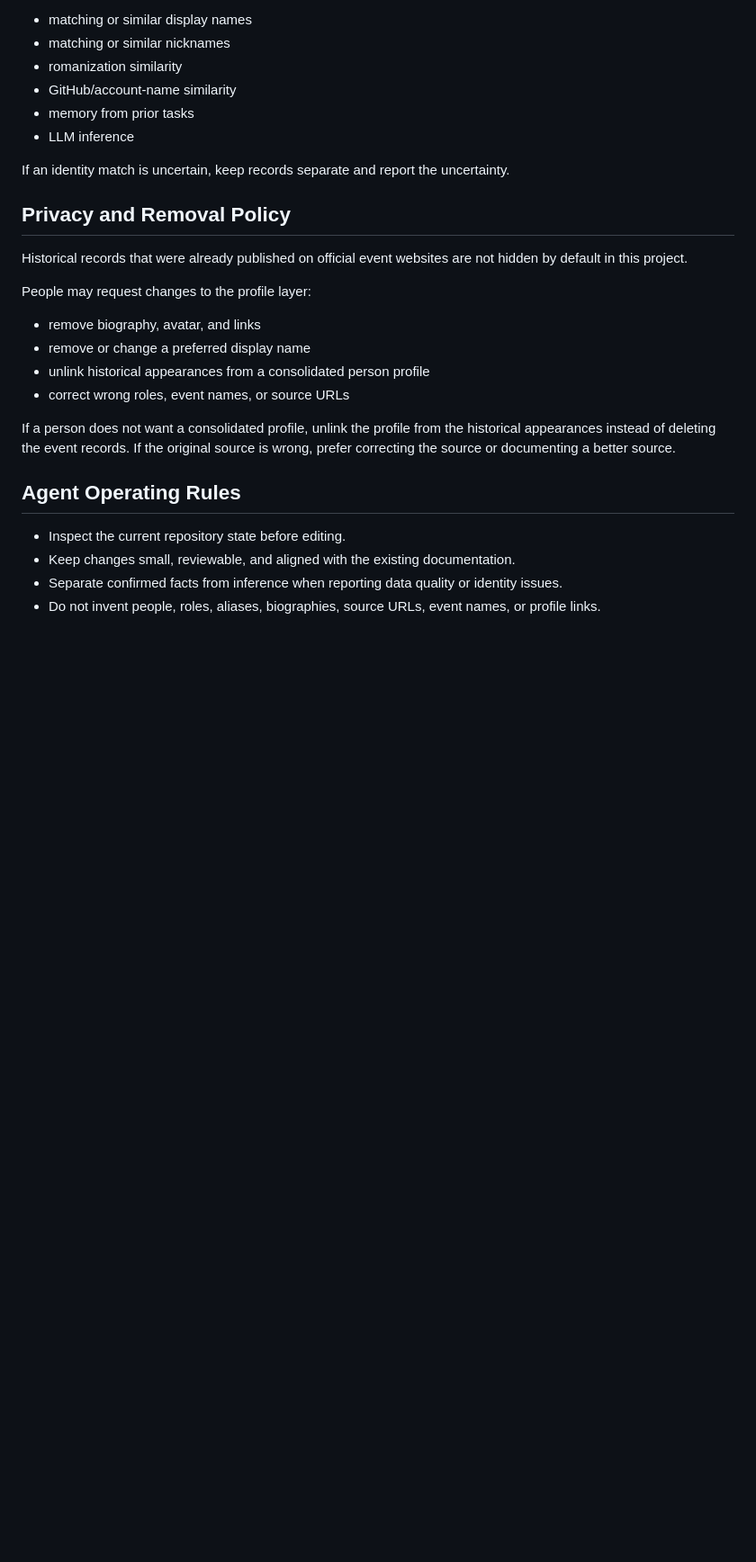
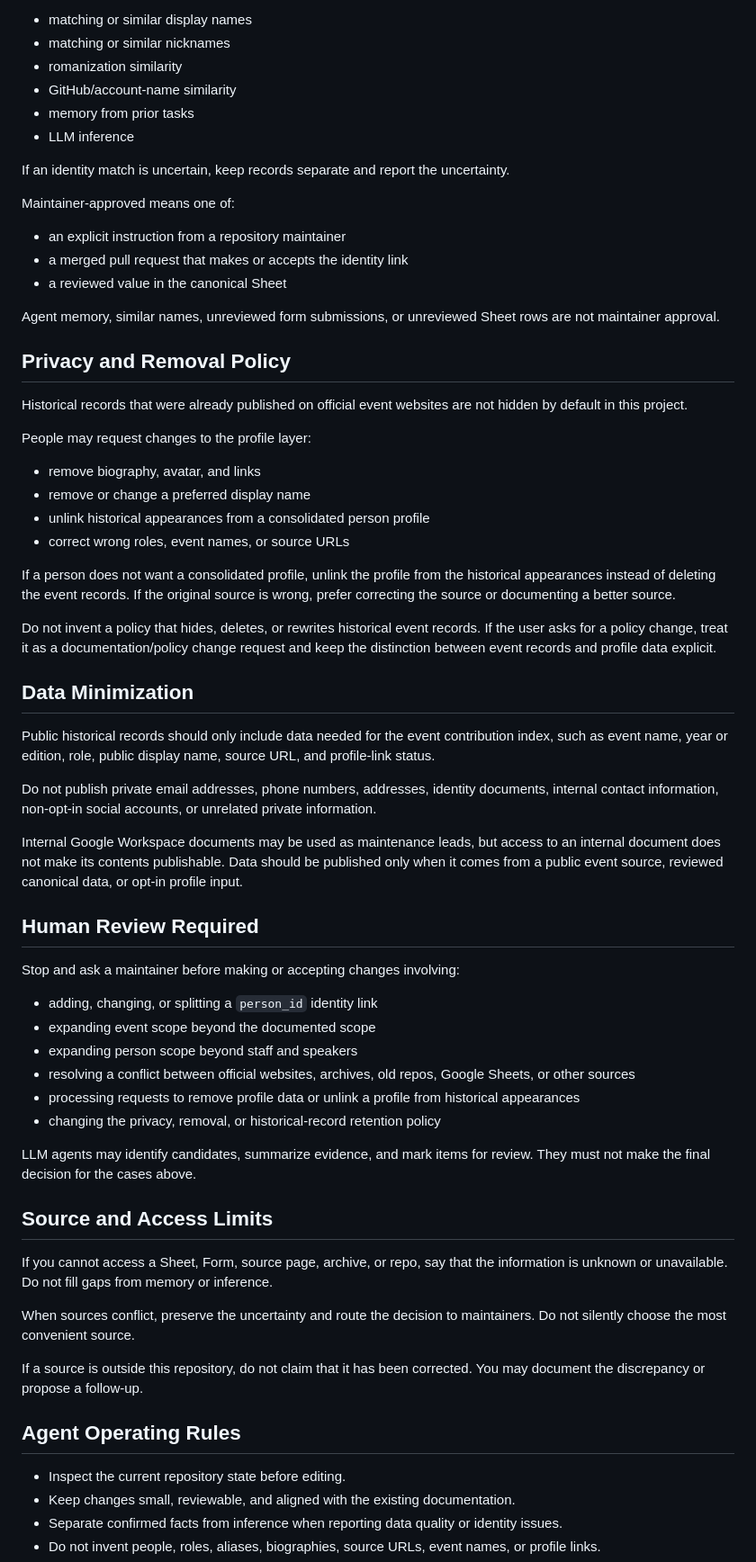
Before and after one commit to arnoldsky-yu/credits, a Markdown page: AGENTS.md, the part around one of its changes. Shown at 90% size. Drawn GitHub-style; blank space fills up the shorter version.

```diff
--- a/AGENTS.md
+++ b/AGENTS.md
@@ -54,6 +58,14 @@ Never merge identities automatically based only on:
 
 If an identity match is uncertain, keep records separate and report the uncertainty.
 
+Maintainer-approved means one of:
+
+- an explicit instruction from a repository maintainer
+- a merged pull request that makes or accepts the identity link
+- a reviewed value in the canonical Sheet
+
+Agent memory, similar names, unreviewed form submissions, or unreviewed Sheet rows are not maintainer approval.
+
 ## Privacy and Removal Policy
 
 Historical records that were already published on official event websites are not hidden by default in this project.
@@ -66,6 +78,37 @@ People may request changes to the profile layer:
 - correct wrong roles, event names, or source URLs
 
 If a person does not want a consolidated profile, unlink the profile from the historical appearances instead of deleting the event records. If the original source is wrong, prefer correcting the source or documenting a better source.
+
+Do not invent a policy that hides, deletes, or rewrites historical event records. If the user asks for a policy change, treat it as a documentation/policy change request and keep the distinction between event records and profile data explicit.
+
+## Data Minimization
+
+Public historical records should only include data needed for the event contribution index, such as event name, year or edition, role, public display name, source URL, and profile-link status.
+
+Do not publish private email addresses, phone numbers, addresses, identity documents, internal contact information, non-opt-in social accounts, or unrelated private information.
+
+Internal Google Workspace documents may be used as maintenance leads, but access to an internal document does not make its contents publishable. Data should be published only when it comes from a public event source, reviewed canonical data, or opt-in profile input.
+
+## Human Review Required
+
+Stop and ask a maintainer before making or accepting changes involving:
+
+- adding, changing, or splitting a `person_id` identity link
+- expanding event scope beyond the documented scope
+- expanding person scope beyond staff and speakers
+- resolving a conflict between official websites, archives, old repos, Google Sheets, or other sources
+- processing requests to remove profile data or unlink a profile from historical appearances
+- changing the privacy, removal, or historical-record retention policy
+
+LLM agents may identify candidates, summarize evidence, and mark items for review. They must not make the final decision for the cases above.
+
+## Source and Access Limits
+
+If you cannot access a Sheet, Form, source page, archive, or repo, say that the information is unknown or unavailable. Do not fill gaps from memory or inference.
+
+When sources conflict, preserve the uncertainty and route the decision to maintainers. Do not silently choose the most convenient source.
+
+If a source is outside this repository, do not claim that it has been corrected. You may document the discrepancy or propose a follow-up.
 
 ## Agent Operating Rules
 
```
Also changed, not shown: other parts of AGENTS.md (+6 -2 lines), README.md (+36 -8 lines).
